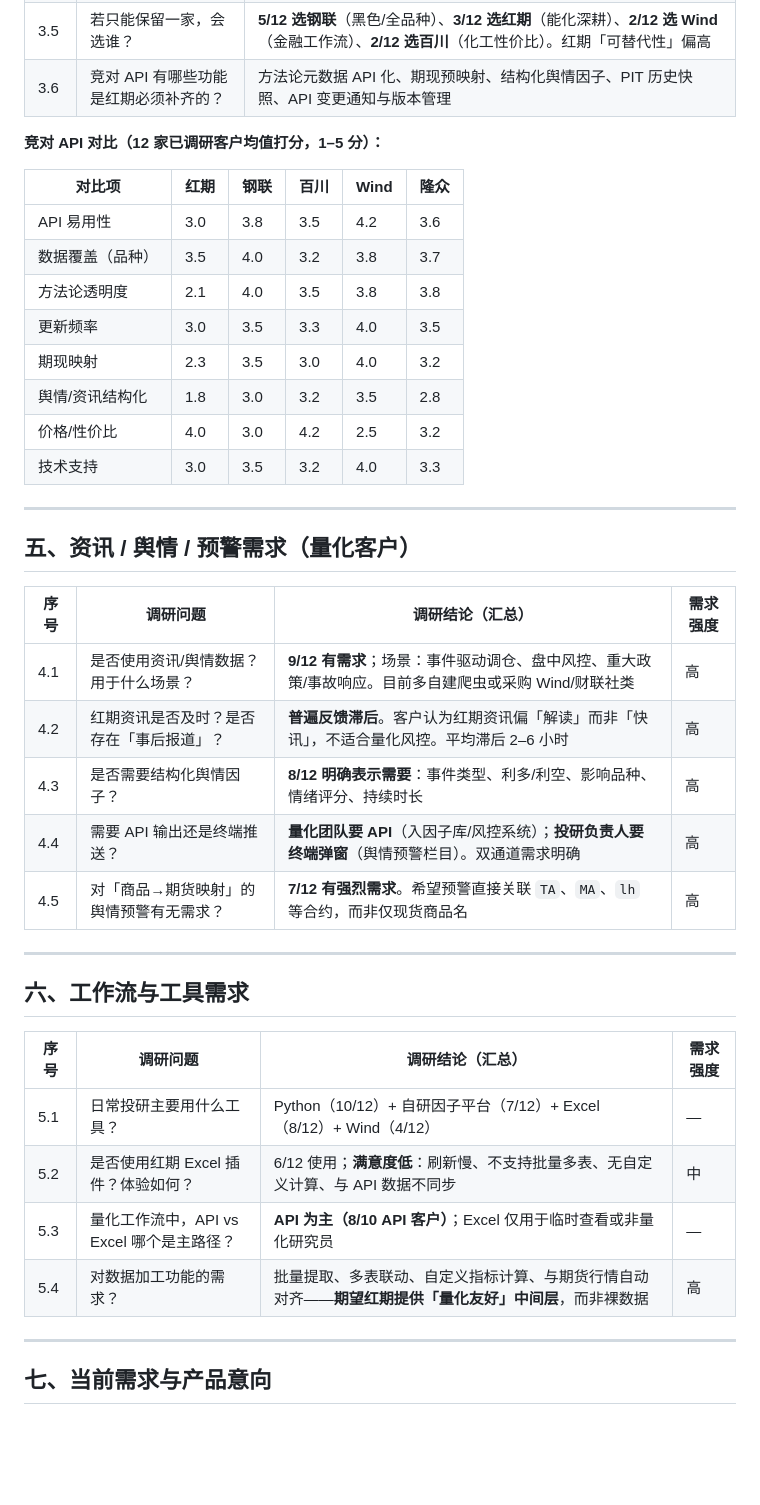
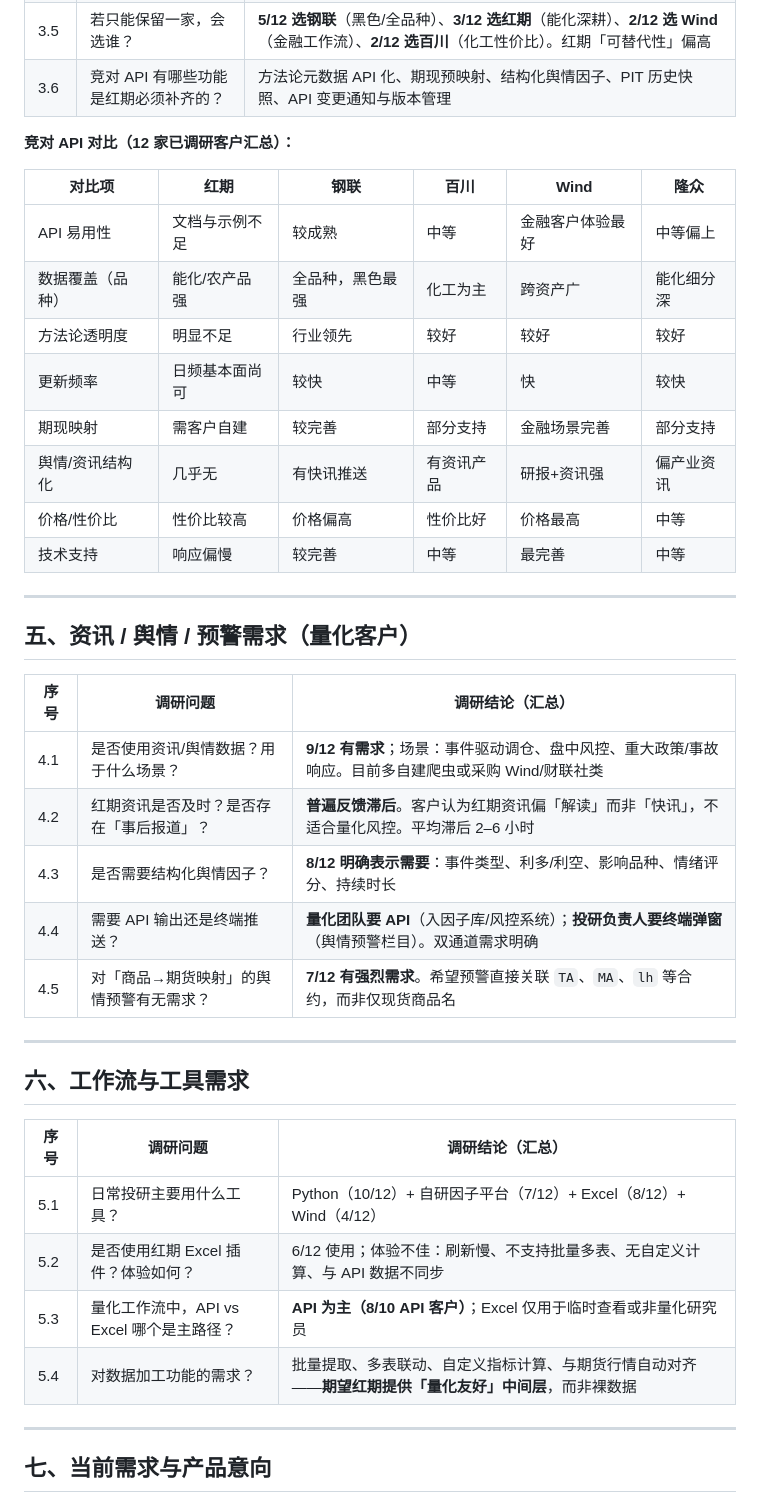
Before and after one commit to Leo123456789011/hello-world, a Markdown page: 红期私募客户API量化数据调研报告.md, the part around one of its changes. Rendered like a GitHub page; blank space fills up the shorter version.

```diff
--- a/红期私募客户API量化数据调研报告.md
+++ b/红期私募客户API量化数据调研报告.md
@@ -84,41 +85,41 @@
 | 3.5 | 若只能保留一家，会选谁？ | **5/12 选钢联**（黑色/全品种）、**3/12 选红期**（能化深耕）、**2/12 选 Wind**（金融工作流）、**2/12 选百川**（化工性价比）。红期「可替代性」偏高 |
 | 3.6 | 竞对 API 有哪些功能是红期必须补齐的？ | 方法论元数据 API 化、期现预映射、结构化舆情因子、PIT 历史快照、API 变更通知与版本管理 |
 
-**竞对 API 对比（12 家已调研客户均值打分，1–5 分）：**
+**竞对 API 对比（12 家已调研客户汇总）：**
 
 | 对比项 | 红期 | 钢联 | 百川 | Wind | 隆众 |
 |--------|------|------|------|------|------|
-| API 易用性 | 3.0 | 3.8 | 3.5 | 4.2 | 3.6 |
-| 数据覆盖（品种） | 3.5 | 4.0 | 3.2 | 3.8 | 3.7 |
-| 方法论透明度 | 2.1 | 4.0 | 3.5 | 3.8 | 3.8 |
-| 更新频率 | 3.0 | 3.5 | 3.3 | 4.0 | 3.5 |
-| 期现映射 | 2.3 | 3.5 | 3.0 | 4.0 | 3.2 |
-| 舆情/资讯结构化 | 1.8 | 3.0 | 3.2 | 3.5 | 2.8 |
-| 价格/性价比 | 4.0 | 3.0 | 4.2 | 2.5 | 3.2 |
-| 技术支持 | 3.0 | 3.5 | 3.2 | 4.0 | 3.3 |
+| API 易用性 | 文档与示例不足 | 较成熟 | 中等 | 金融客户体验最好 | 中等偏上 |
+| 数据覆盖（品种） | 能化/农产品强 | 全品种，黑色最强 | 化工为主 | 跨资产广 | 能化细分深 |
+| 方法论透明度 | 明显不足 | 行业领先 | 较好 | 较好 | 较好 |
+| 更新频率 | 日频基本面尚可 | 较快 | 中等 | 快 | 较快 |
+| 期现映射 | 需客户自建 | 较完善 | 部分支持 | 金融场景完善 | 部分支持 |
+| 舆情/资讯结构化 | 几乎无 | 有快讯推送 | 有资讯产品 | 研报+资讯强 | 偏产业资讯 |
+| 价格/性价比 | 性价比较高 | 价格偏高 | 性价比好 | 价格最高 | 中等 |
+| 技术支持 | 响应偏慢 | 较完善 | 中等 | 最完善 | 中等 |
 
 ---
 
 ## 五、资讯 / 舆情 / 预警需求（量化客户）
 
-| 序号 | 调研问题 | 调研结论（汇总） | 需求强度 |
-|------|---------|-----------------|---------|
-| 4.1 | 是否使用资讯/舆情数据？用于什么场景？ | **9/12 有需求**；场景：事件驱动调仓、盘中风控、重大政策/事故响应。目前多自建爬虫或采购 Wind/财联社类 | 高 |
-| 4.2 | 红期资讯是否及时？是否存在「事后报道」？ | **普遍反馈滞后**。客户认为红期资讯偏「解读」而非「快讯」，不适合量化风控。平均滞后 2–6 小时 | 高 |
-| 4.3 | 是否需要结构化舆情因子？ | **8/12 明确表示需要**：事件类型、利多/利空、影响品种、情绪评分、持续时长 | 高 |
-| 4.4 | 需要 API 输出还是终端推送？ | **量化团队要 API**（入因子库/风控系统）；**投研负责人要终端弹窗**（舆情预警栏目）。双通道需求明确 | 高 |
-| 4.5 | 对「商品→期货映射」的舆情预警有无需求？ | **7/12 有强烈需求**。希望预警直接关联 `TA`、`MA`、`lh` 等合约，而非仅现货商品名 | 高 |
+| 序号 | 调研问题 | 调研结论（汇总） |
+|------|---------|-----------------|
+| 4.1 | 是否使用资讯/舆情数据？用于什么场景？ | **9/12 有需求**；场景：事件驱动调仓、盘中风控、重大政策/事故响应。目前多自建爬虫或采购 Wind/财联社类 |
+| 4.2 | 红期资讯是否及时？是否存在「事后报道」？ | **普遍反馈滞后**。客户认为红期资讯偏「解读」而非「快讯」，不适合量化风控。平均滞后 2–6 小时 |
+| 4.3 | 是否需要结构化舆情因子？ | **8/12 明确表示需要**：事件类型、利多/利空、影响品种、情绪评分、持续时长 |
+| 4.4 | 需要 API 输出还是终端推送？ | **量化团队要 API**（入因子库/风控系统）；**投研负责人要终端弹窗**（舆情预警栏目）。双通道需求明确 |
+| 4.5 | 对「商品→期货映射」的舆情预警有无需求？ | **7/12 有强烈需求**。希望预警直接关联 `TA`、`MA`、`lh` 等合约，而非仅现货商品名 |
 
 ---
 
 ## 六、工作流与工具需求
 
-| 序号 | 调研问题 | 调研结论（汇总） | 需求强度 |
-|------|---------|-----------------|---------|
-| 5.1 | 日常投研主要用什么工具？ | Python（10/12）+ 自研因子平台（7/12）+ Excel（8/12）+ Wind（4/12） | — |
-| 5.2 | 是否使用红期 Excel 插件？体验如何？ | 6/12 使用；**满意度低**：刷新慢、不支持批量多表、无自定义计算、与 API 数据不同步 | 中 |
-| 5.3 | 量化工作流中，API vs Excel 哪个是主路径？ | **API 为主（8/10 API 客户）**；Excel 仅用于临时查看或非量化研究员 | — |
-| 5.4 | 对数据加工功能的需求？ | 批量提取、多表联动、自定义指标计算、与期货行情自动对齐——**期望红期提供「量化友好」中间层**，而非裸数据 | 高 |
+| 序号 | 调研问题 | 调研结论（汇总） |
+|------|---------|-----------------|
+| 5.1 | 日常投研主要用什么工具？ | Python（10/12）+ 自研因子平台（7/12）+ Excel（8/12）+ Wind（4/12） |
+| 5.2 | 是否使用红期 Excel 插件？体验如何？ | 6/12 使用；体验不佳：刷新慢、不支持批量多表、无自定义计算、与 API 数据不同步 |
+| 5.3 | 量化工作流中，API vs Excel 哪个是主路径？ | **API 为主（8/10 API 客户）**；Excel 仅用于临时查看或非量化研究员 |
+| 5.4 | 对数据加工功能的需求？ | 批量提取、多表联动、自定义指标计算、与期货行情自动对齐——**期望红期提供「量化友好」中间层**，而非裸数据 |
 
 ---
 
```
Also changed, not shown: other parts of 红期私募客户API量化数据调研报告.md (+28 -27 lines).
